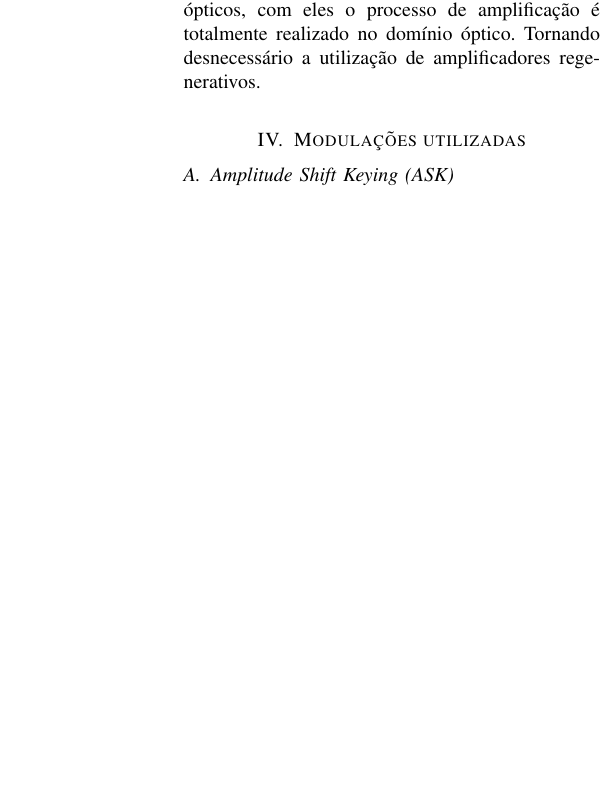
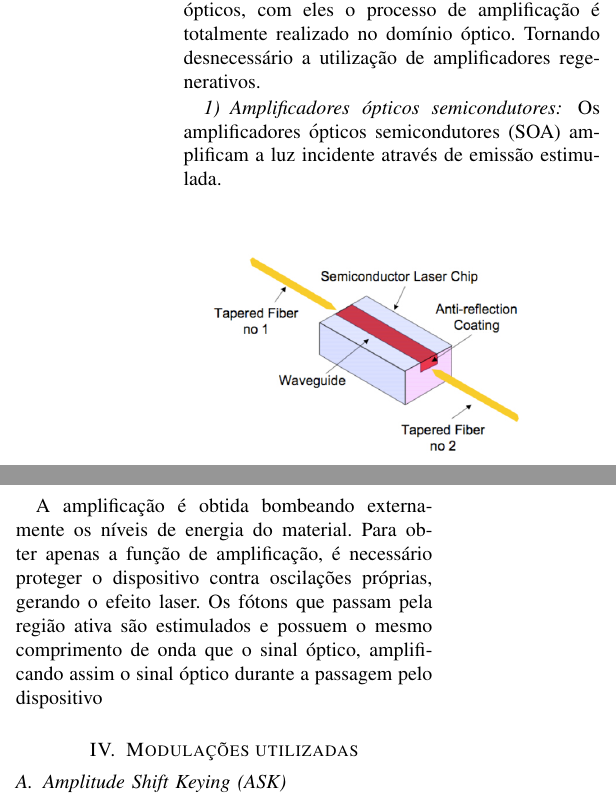
Before and after one commit to FelipeClaudio/Optoeletronica, a LaTeX paper (FibrasOticasEmTelecom.tex): part of one column of page 2 of 4 before the commit and two parts of the columns of page 2 of 5 after it, the two joined at a grey line, cut so that both start at the same text, the shorter picture padded with empty space. Compiled offline with pdfLaTeX; a missing font is replaced by an installed copy or a similar font; a LaTeX package or settings file that is missing is left out.

```diff
--- a/FibrasOticasEmTelecom.tex
+++ b/FibrasOticasEmTelecom.tex
@@ -84,8 +90,16 @@
 \subsection{Amplificadores ópticos}
 \par Esta tecnologia permitiu um enorme avanço na utilização de fibras ópticas para comunicação em longas distâncias. Antes dos amplificadores ópticos, eram utilizados repetidores eletrônicos. Estes recuperavam o sinal óptico e transformavam a mensagem em sinal elétrico. Este sinal era então amplificado, filtrado, convertido para sinal óptico e finalmente transmitido para a fibra, agora já amplificado. Apesar de possuírem uma boa eficiência, estes repetidores aumentavam o custo do sistema como um todo. Porque possuem uma eletrônica muito complexa, principalmente para transmissões moduladas em altas taxas.
 \par Com o avanço da tecnologia de fabricação das fibras, foi possível a criação de amplificadores ópticos, com eles o processo de amplificação é totalmente realizado no domínio óptico. Tornando desnecessário a utilização de amplificadores regenerativos.
+\subsubsection{Amplificadores ópticos semicondutores}
+Os amplificadores ópticos semicondutores (SOA) amplificam a luz incidente através de emissão estimulada.
 
 
+\begin{figure}[h]
+\includegraphics[width=\columnwidth]{soa.jpg}
+\end{figure}
+
+A amplificação é obtida bombeando externamente os níveis de energia do material. Para obter apenas a função de amplificação, é necessário proteger o dispositivo contra oscilações próprias, gerando o efeito laser.
+Os fótons que passam pela região ativa são estimulados e possuem o mesmo comprimento de onda que o sinal óptico, amplificando assim o sinal óptico durante a passagem pelo dispositivo
 \section{Modulações utilizadas}
 \subsection{Amplitude Shift Keying (ASK)}
 \par A modulação ASK (Amplitude Shift Keying) é um tipo de modulação por intensidade do sinal da portadora, também conhecida por ON-OFF-keying. O sinal é modulado em uma portadora óptica de alta frequência. Na técnica ASK, um sinal de frequência da portadora é adicionado ao sinal da mensagem. Logo uma mensagem com o bit 1, é transmitido um sinal com A W. Enquanto que no bit 0 com 0 W. A modulação ASK é simples de gerar e detectar. No ponto de detecção, a demodulação pode ser realizada facilmente utilizando um detector fotovoltaico, que converte a energia óptica em elétrica, resultando o sinal transmitido.
```
Also changed, not shown: FibrasOticasEmTelecom.pdf, images/soa.jpg (added), FibrasOticasEmTelecom.tex (6 more changed lines).
